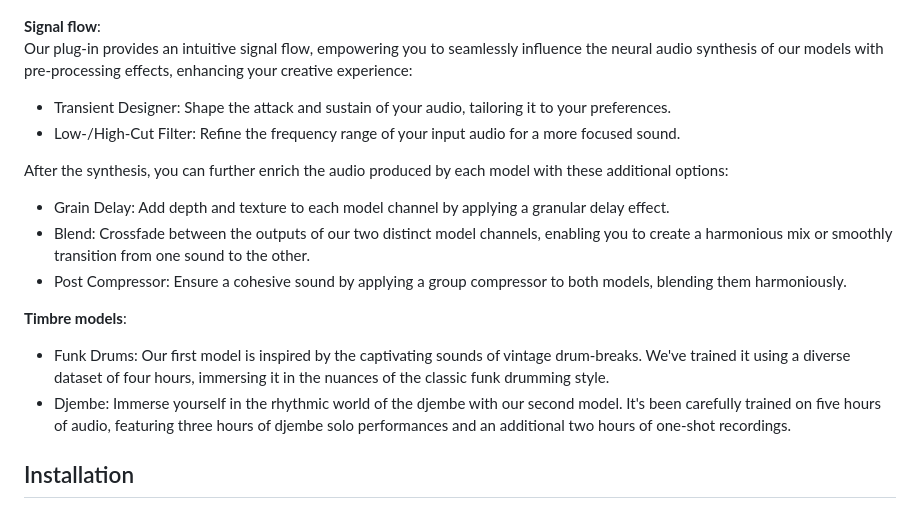
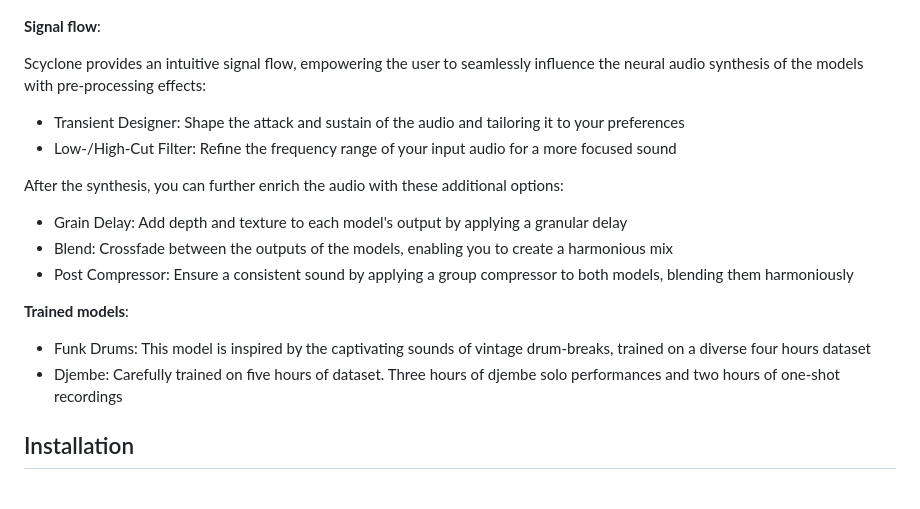
Before and after one commit to Torsion-Audio/Scyclone, a Markdown page: README.md, the part around the change. GitHub-like rendering.

```diff
--- a/README.md
+++ b/README.md
@@ -10,20 +10,21 @@ This enables a new artificial layering technique to be applied on the incoming s
 
 
 **Signal flow**: <br />
-Our plug-in provides an intuitive signal flow, empowering you to seamlessly influence the neural audio synthesis of our models with pre-processing effects, enhancing your creative experience:
 
-- Transient Designer: Shape the attack and sustain of your audio, tailoring it to your preferences.
-- Low-/High-Cut Filter: Refine the frequency range of your input audio for a more focused sound.
+Scyclone provides an intuitive signal flow, empowering the user to seamlessly influence the neural audio synthesis of the models with pre-processing effects:
 
-After the synthesis, you can further enrich the audio produced by each model with these additional options:
+- Transient Designer: Shape the attack and sustain of the audio and tailoring it to your preferences
+- Low-/High-Cut Filter: Refine the frequency range of your input audio for a more focused sound
 
-- Grain Delay: Add depth and texture to each model channel by applying a granular delay effect.
-- Blend: Crossfade between the outputs of our two distinct model channels, enabling you to create a harmonious mix or smoothly transition from one sound to the other.
-- Post Compressor: Ensure a cohesive sound by applying a group compressor to both models, blending them harmoniously.
+After the synthesis, you can further enrich the audio with these additional options:
 
-**Timbre models**:
-- Funk Drums: Our first model is inspired by the captivating sounds of vintage drum-breaks. We've trained it using a diverse dataset of four hours, immersing it in the nuances of the classic funk drumming style.
-- Djembe: Immerse yourself in the rhythmic world of the djembe with our second model. It's been carefully trained on five hours of audio, featuring three hours of djembe solo performances and an additional two hours of one-shot recordings.
+- Grain Delay: Add depth and texture to each model's output by applying a granular delay
+- Blend: Crossfade between the outputs of the models, enabling you to create a harmonious mix
+- Post Compressor: Ensure a consistent sound by applying a group compressor to both models, blending them harmoniously
+
+**Trained models**:
+- Funk Drums: This model is inspired by the captivating sounds of vintage drum-breaks, trained on a diverse four hours dataset
+- Djembe: Carefully trained on five hours of dataset. Three hours of djembe solo performances and two hours of one-shot recordings
 
 ## Installation
 The plugin uses the onnxruntime libary to inference our neural networks. Unfortnuatly at the moment the library is is included as a shared library, so it is necessary to put the shared library next to the exectutable or in your system libaray path.
```
